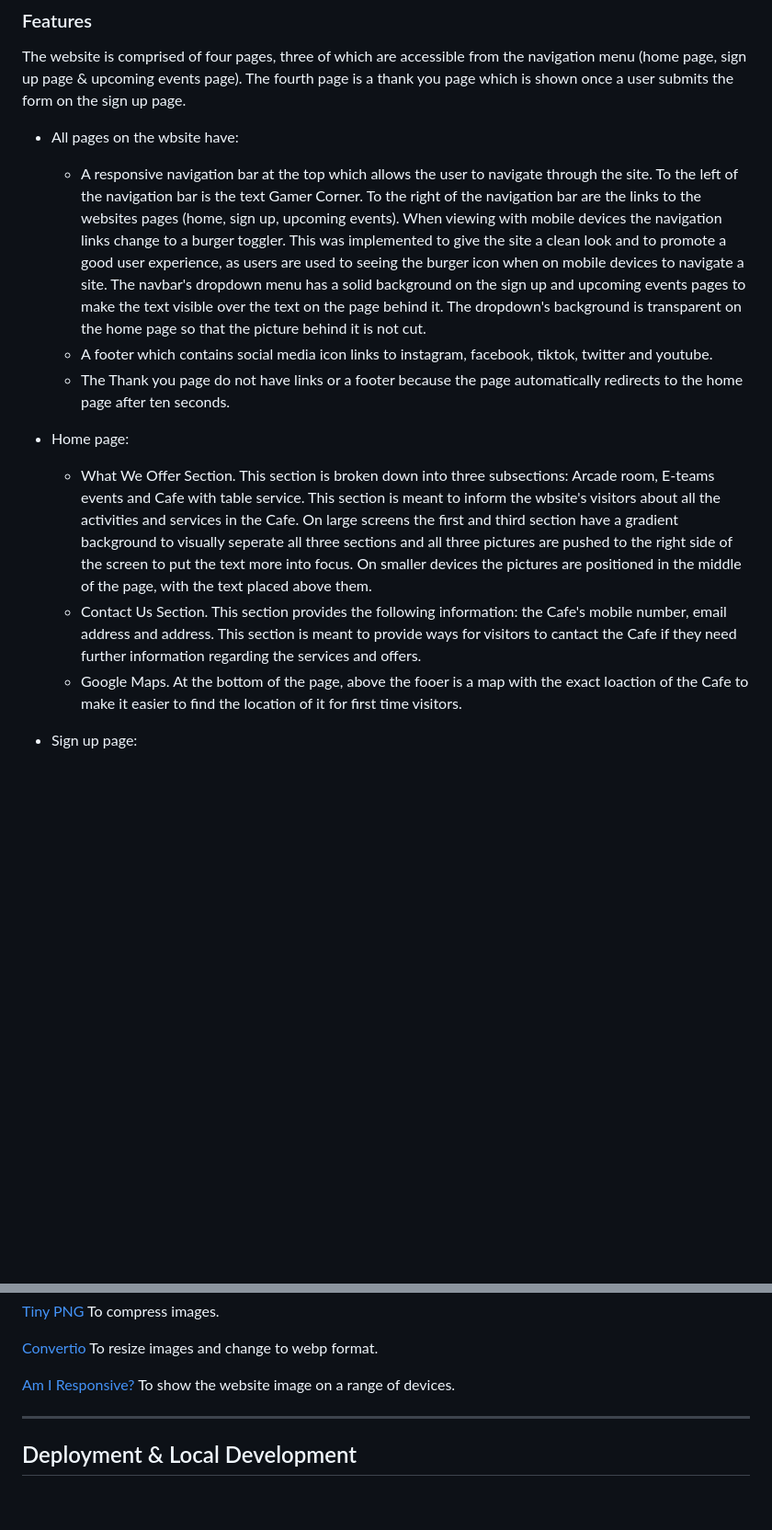
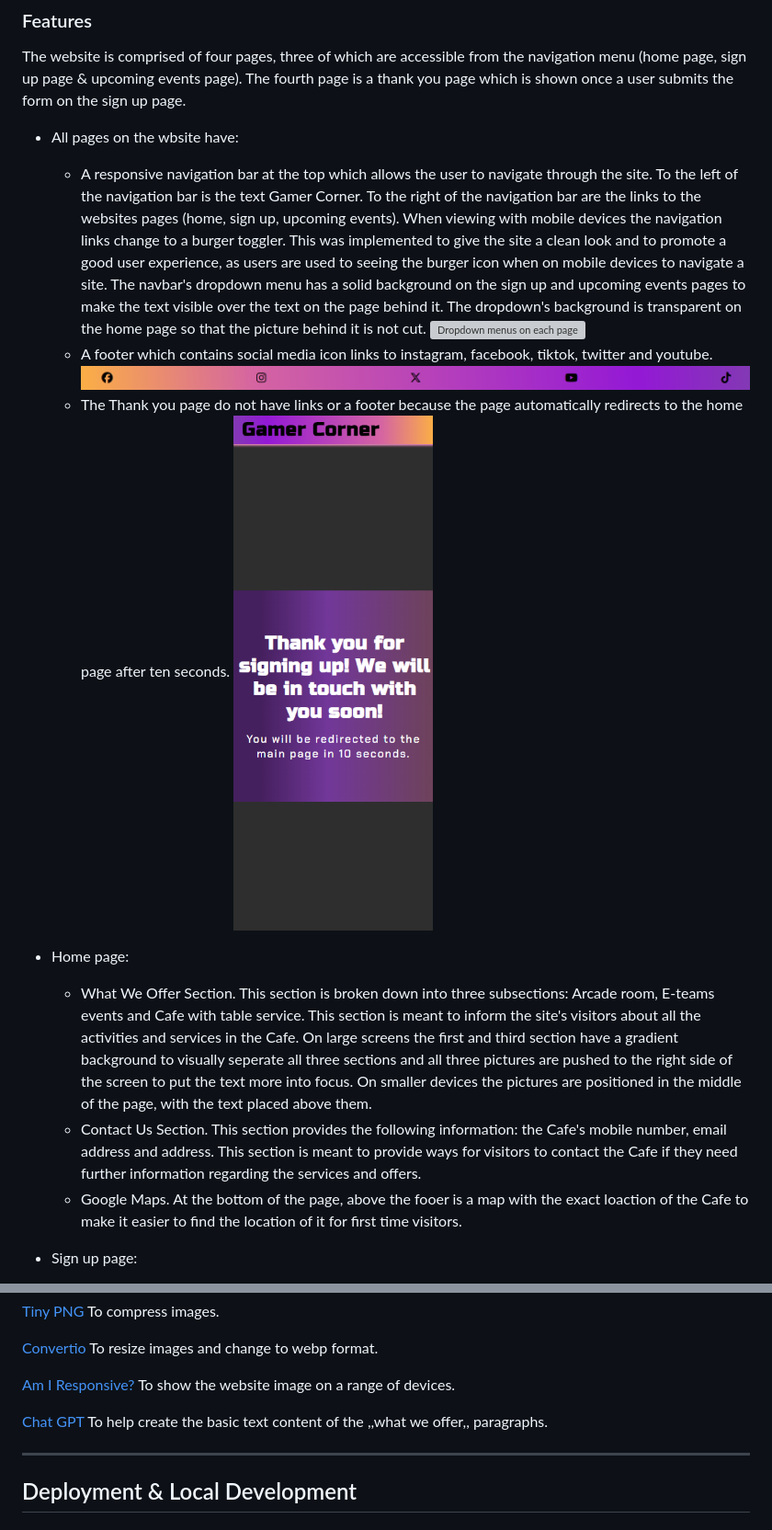
Before and after one commit to Keszi94/gamer_corner, a Markdown page: README.md, 2 parts joined by grey strips. Shown: that part at 92% size. Rendered like a GitHub page; pictures changed too: assets/images/readme-images/footer.png (added), assets/images/readme-images/thankyoupagescrs.png (added); blank space fills up the shorter version; grey boxes are pictures that could not be loaded.

```diff
--- a/README.md
+++ b/README.md
@@ -123,16 +123,18 @@ The website is comprised of four pages, three of which are accessible from the n
 
 * All pages on the wbsite have:
    * A responsive navigation bar at the top which allows the user to navigate through the site. To the left of the navigation bar is the text Gamer Corner. To the right of the navigation bar are the links to the websites pages (home, sign up, upcoming events).
-    When viewing with mobile devices the navigation links change to a burger toggler. This was implemented to give the site a clean look and to promote a good user experience, as users are used to seeing the burger icon when on mobile devices to navigate a site.
-    The navbar's dropdown menu has a solid background on the sign up and upcoming events pages to make the text visible over the text on the page behind it. The dropdown's background is transparent on the home page so that the picture behind it is not cut.
+    When viewing with mobile devices the navigation links change to a burger toggler. This was implemented to give the site a clean look and to promote a good user experience, as users are used to seeing the burger icon when on mobile devices to navigate a site. The navbar's dropdown menu has a solid background on the sign up and upcoming events pages to make the text visible over the text on the page behind it. The dropdown's background is transparent on the home page so that the picture behind it is not cut.
+    ![Dropdown menus on each page](assets/images/readme-images/dropdown-menu.png)
    * A footer which contains social media icon links to instagram, facebook, tiktok, twitter and youtube.
+   ![Footer](assets/images/readme-images/footer.png)
    * The Thank you page do not have links or a footer because the page automatically redirects to the home page after ten seconds.
+   ![Thank you page](assets/images/readme-images/thankyoupagescrs.png)
 
 * Home page:
 
-  * What We Offer Section. This section is broken down into three subsections: Arcade room, E-teams events and Cafe with table service. This section is meant to inform the wbsite's visitors about all the activities and services in the Cafe.
+  * What We Offer Section. This section is broken down into three subsections: Arcade room, E-teams events and Cafe with table service. This section is meant to inform the site's visitors about all the activities and services in the Cafe.
   On large screens the first and third section have a gradient background to visually seperate all three sections and all three pictures are pushed to the right side of the screen to put the text more into focus. On smaller devices the pictures are positioned in the middle of the page, with the text placed above them.
-  * Contact Us Section. This section provides the following information: the Cafe's mobile number, email address and address. This section is meant to provide ways for visitors to cantact the Cafe if they need further information regarding the services and offers.
+  * Contact Us Section. This section provides the following information: the Cafe's mobile number, email address and address. This section is meant to provide ways for visitors to contact the Cafe if they need further information regarding the services and offers.
   * Google Maps. At the bottom of the page, above the fooer is a map with the exact loaction of the Cafe to make it easier to find the location of it for first time visitors.
 
 * Sign up page:
@@ -186,6 +188,8 @@ Google Dev Tools - To troubleshoot and test features, solve issues with responsi
 [Convertio](https://convertio.co/jpg-webp/) To resize images and change to webp format.
 
 [Am I Responsive?](http://ami.responsivedesign.is/) To show the website image on a range of devices.
+
+[Chat GPT](https://chatgpt.com/) To help create the basic text content of the ,,what we offer,, paragraphs.
 
 - - -
 
```
Also changed, not shown: 1 other file.
